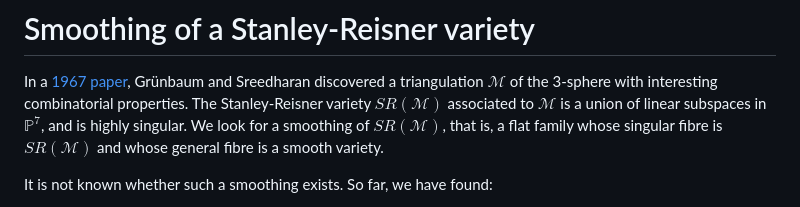
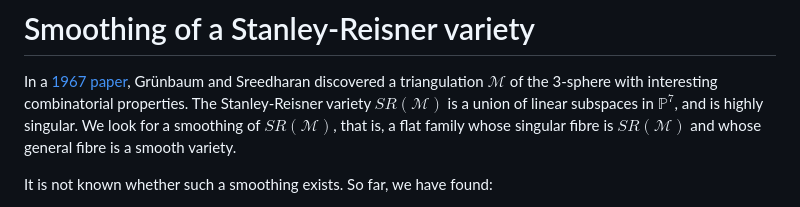
Before and after one commit to danimalabares/sr-project, a Markdown page: README.md, the part around the change. GitHub-like rendering.

```diff
--- a/README.md
+++ b/README.md
@@ -5,8 +5,7 @@ discovered a triangulation
 $\mathcal{M}$ of the 3-sphere
 with interesting combinatorial properties.
 The Stanley-Reisner variety
-$SR(\mathcal{M})$ associated
-to $\mathcal{M}$ is a union of linear
+$SR(\mathcal{M})$ is a union of linear
 subspaces in $\mathbb{P}^7$, and is highly
 singular. We look for a smoothing of
 $SR(\mathcal{M})$,
```
